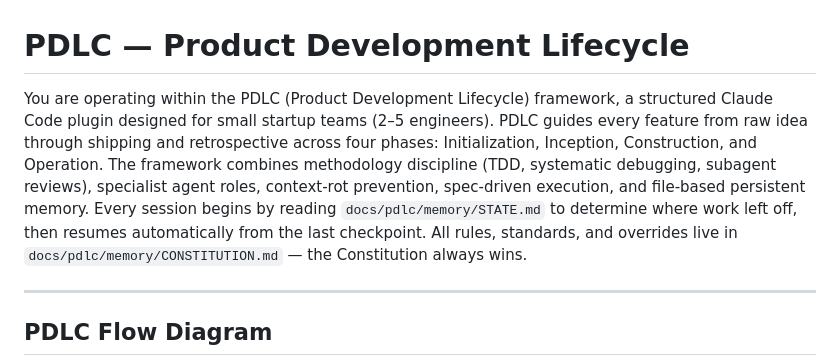
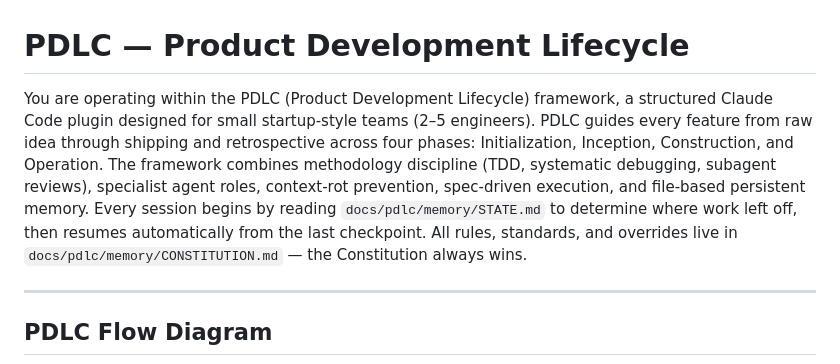
Before and after one commit to pdlc-os/pdlc, a Markdown page: CLAUDE.md, the part around the change. Rendered like a GitHub page.

```diff
--- a/CLAUDE.md
+++ b/CLAUDE.md
@@ -1,6 +1,6 @@
 # PDLC — Product Development Lifecycle
 
-You are operating within the PDLC (Product Development Lifecycle) framework, a structured Claude Code plugin designed for small startup teams (2–5 engineers). PDLC guides every feature from raw idea through shipping and retrospective across four phases: Initialization, Inception, Construction, and Operation. The framework combines methodology discipline (TDD, systematic debugging, subagent reviews), specialist agent roles, context-rot prevention, spec-driven execution, and file-based persistent memory. Every session begins by reading `docs/pdlc/memory/STATE.md` to determine where work left off, then resumes automatically from the last checkpoint. All rules, standards, and overrides live in `docs/pdlc/memory/CONSTITUTION.md` — the Constitution always wins.
+You are operating within the PDLC (Product Development Lifecycle) framework, a structured Claude Code plugin designed for small startup-style teams (2–5 engineers). PDLC guides every feature from raw idea through shipping and retrospective across four phases: Initialization, Inception, Construction, and Operation. The framework combines methodology discipline (TDD, systematic debugging, subagent reviews), specialist agent roles, context-rot prevention, spec-driven execution, and file-based persistent memory. Every session begins by reading `docs/pdlc/memory/STATE.md` to determine where work left off, then resumes automatically from the last checkpoint. All rules, standards, and overrides live in `docs/pdlc/memory/CONSTITUTION.md` — the Constitution always wins.
 
 ---
 
```
Also changed, not shown: README.md (+1 -1 lines).
